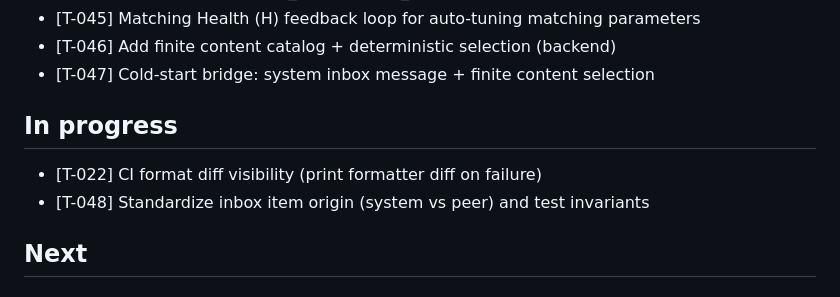
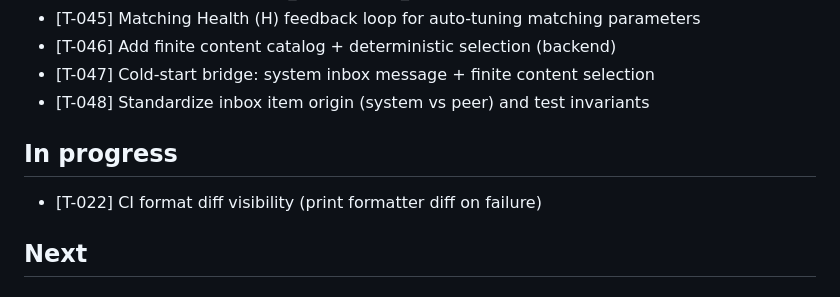
Before and after one commit to golcuil/WeAreMany, a Markdown page: progress/STATUS.md, the part around the change. Drawn GitHub-style.

Commit message:
Close T-048 (inbox origin)

```diff
--- a/progress/STATUS.md
+++ b/progress/STATUS.md
@@ -50,10 +50,10 @@ MVP Core Complete: The core end-to-end flow is complete for mood, message delive
 - [T-045] Matching Health (H) feedback loop for auto-tuning matching parameters
 - [T-046] Add finite content catalog + deterministic selection (backend)
 - [T-047] Cold-start bridge: system inbox message + finite content selection
+- [T-048] Standardize inbox item origin (system vs peer) and test invariants
 
 ## In progress
 - [T-022] CI format diff visibility (print formatter diff on failure)
-- [T-048] Standardize inbox item origin (system vs peer) and test invariants
 
 ## Next
 
```
